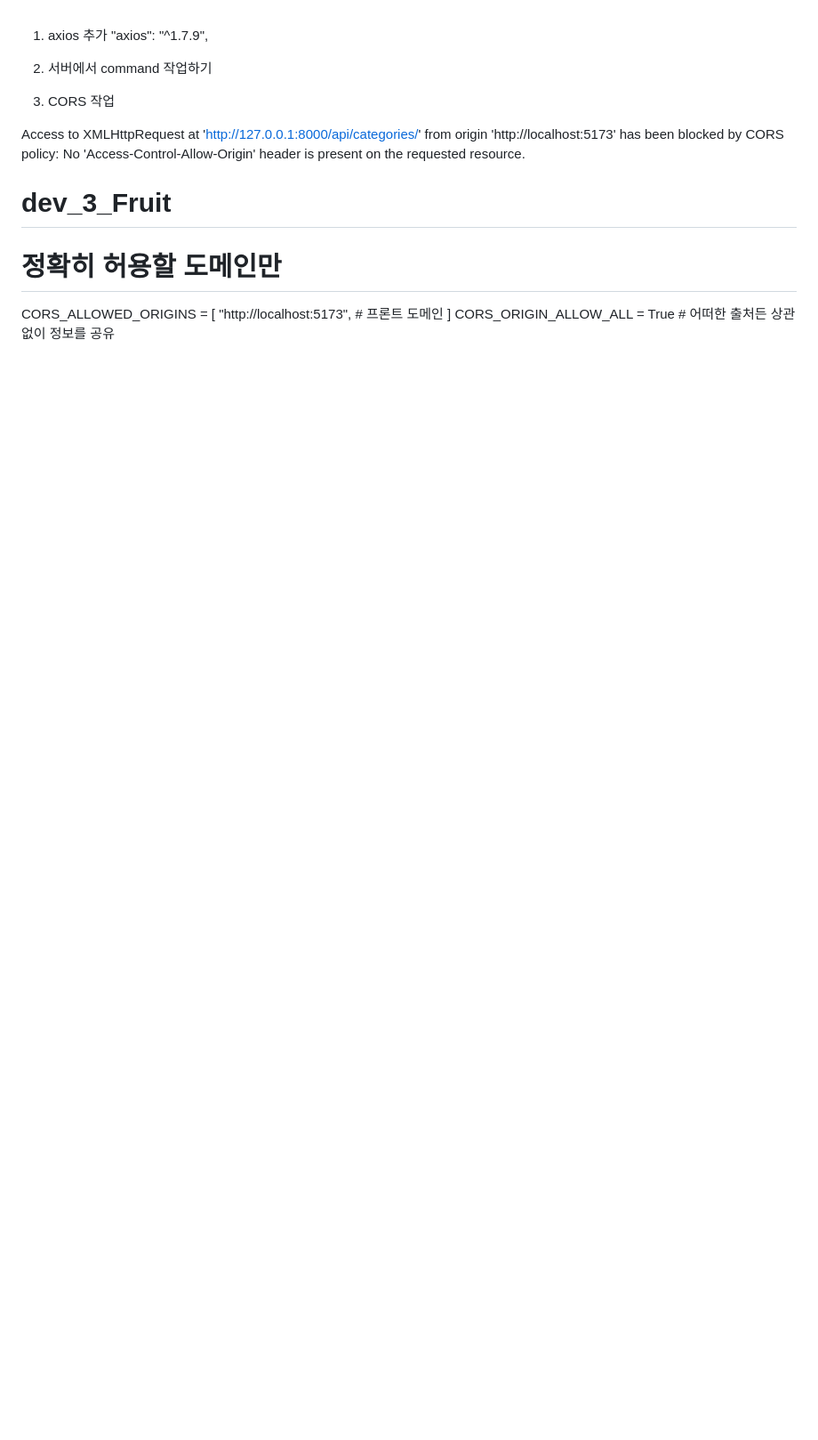
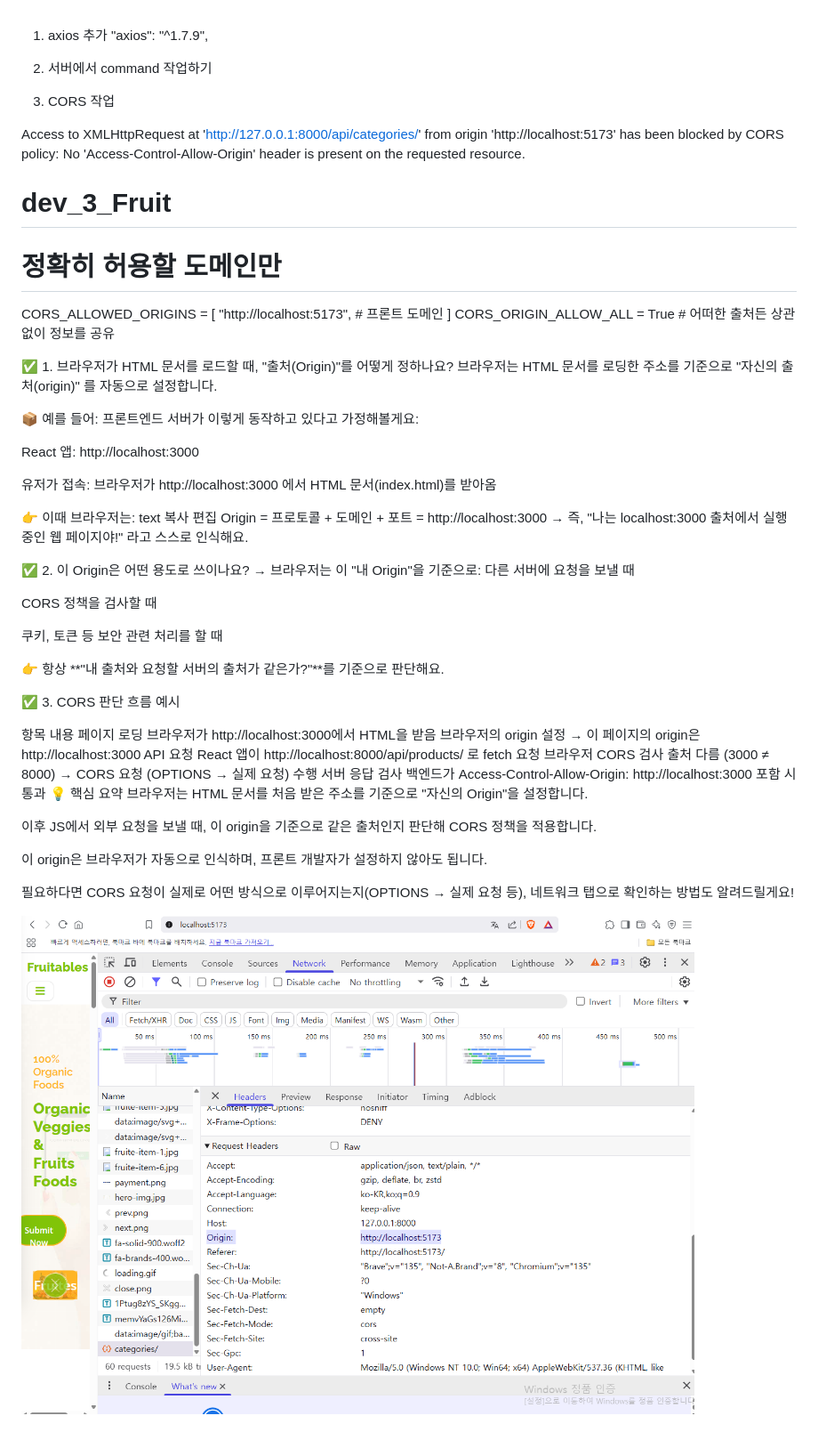
Before and after one commit to n3316202/django-react-hjs-ecommerce, a Markdown page: react-vite-hjs-ecommerce/기본환경설정_설명.md, the part around the change. Shown: that part at 89% size. Drawn GitHub-style; pictures changed too: react-vite-hjs-ecommerce/image.png (added); blank space fills up the shorter version.

```diff
--- a/react-vite-hjs-ecommerce/기본환경설정_설명.md
+++ b/react-vite-hjs-ecommerce/기본환경설정_설명.md
@@ -13,3 +13,51 @@ CORS_ALLOWED_ORIGINS = [
     "http://localhost:5173",  # 프론트 도메인
 ]
 CORS_ORIGIN_ALLOW_ALL = True  # 어떠한 출처든 상관없이 정보를 공유
+
+✅ 1. 브라우저가 HTML 문서를 로드할 때, "출처(Origin)"를 어떻게 정하나요?
+브라우저는 HTML 문서를 로딩한 주소를 기준으로 "자신의 출처(origin)" 를 자동으로 설정합니다.
+
+📦 예를 들어:
+프론트엔드 서버가 이렇게 동작하고 있다고 가정해볼게요:
+
+React 앱: http://localhost:3000
+
+유저가 접속: 브라우저가 http://localhost:3000 에서 HTML 문서(index.html)를 받아옴
+
+👉 이때 브라우저는:
+text
+복사
+편집
+Origin = 프로토콜 + 도메인 + 포트
+       = http://localhost:3000
+→ 즉, "나는 localhost:3000 출처에서 실행 중인 웹 페이지야!" 라고 스스로 인식해요.
+
+✅ 2. 이 Origin은 어떤 용도로 쓰이나요?
+→ 브라우저는 이 "내 Origin"을 기준으로:
+다른 서버에 요청을 보낼 때
+
+CORS 정책을 검사할 때
+
+쿠키, 토큰 등 보안 관련 처리를 할 때
+
+👉 항상 **"내 출처와 요청할 서버의 출처가 같은가?"**를 기준으로 판단해요.
+
+✅ 3. CORS 판단 흐름 예시
+
+항목	내용
+페이지 로딩	브라우저가 http://localhost:3000에서 HTML을 받음
+브라우저의 origin 설정	→ 이 페이지의 origin은 http://localhost:3000
+API 요청	React 앱이 http://localhost:8000/api/products/ 로 fetch 요청
+브라우저 CORS 검사	출처 다름 (3000 ≠ 8000) → CORS 요청 (OPTIONS → 실제 요청) 수행
+서버 응답 검사	백엔드가 Access-Control-Allow-Origin: http://localhost:3000 포함 시 통과
+💡 핵심 요약
+브라우저는 HTML 문서를 처음 받은 주소를 기준으로 "자신의 Origin"을 설정합니다.
+
+이후 JS에서 외부 요청을 보낼 때, 이 origin을 기준으로 같은 출처인지 판단해 CORS 정책을 적용합니다.
+
+이 origin은 브라우저가 자동으로 인식하며, 프론트 개발자가 설정하지 않아도 됩니다.
+
+필요하다면 CORS 요청이 실제로 어떤 방식으로 이루어지는지(OPTIONS → 실제 요청 등), 네트워크 탭으로 확인하는 방법도 알려드릴게요!
+
+
+![alt text](image.png)
```
